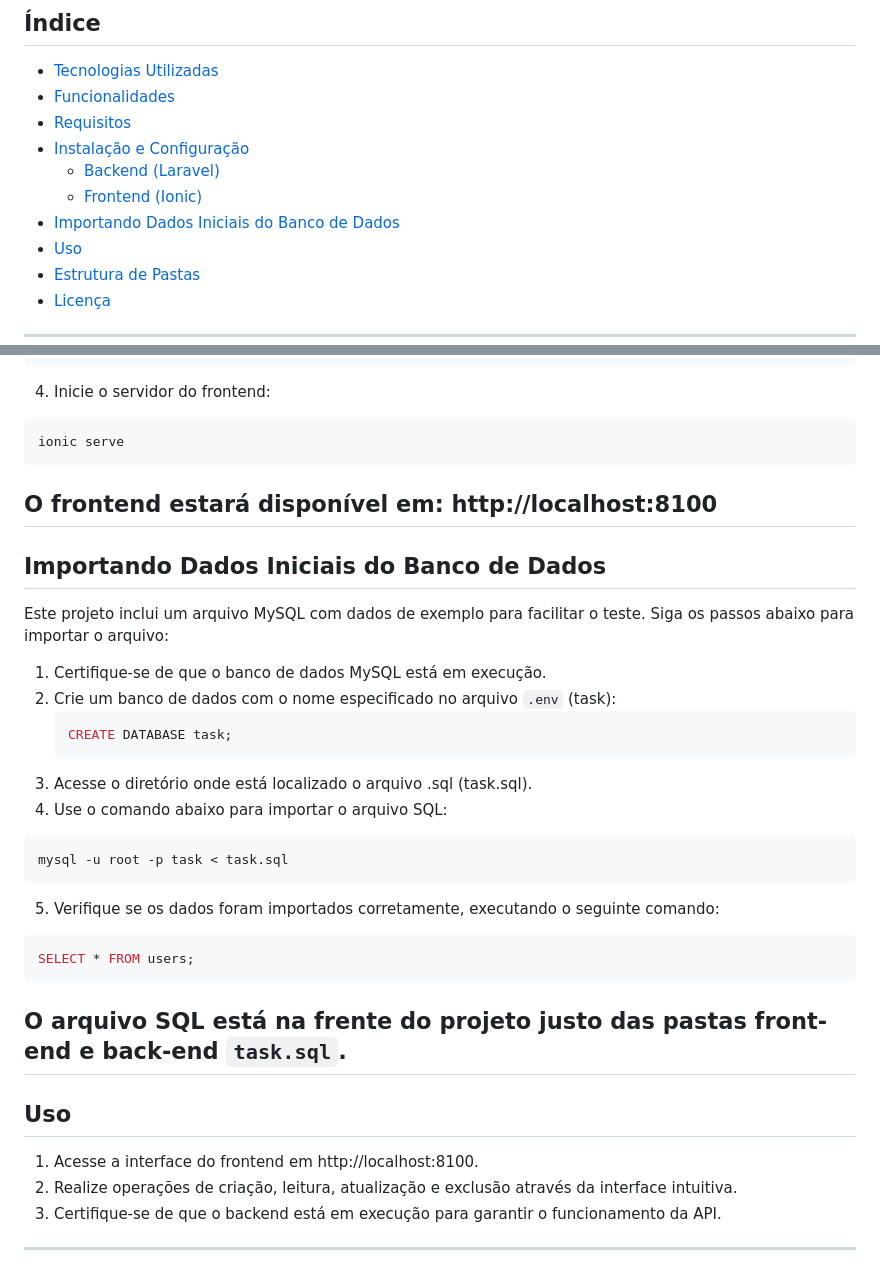
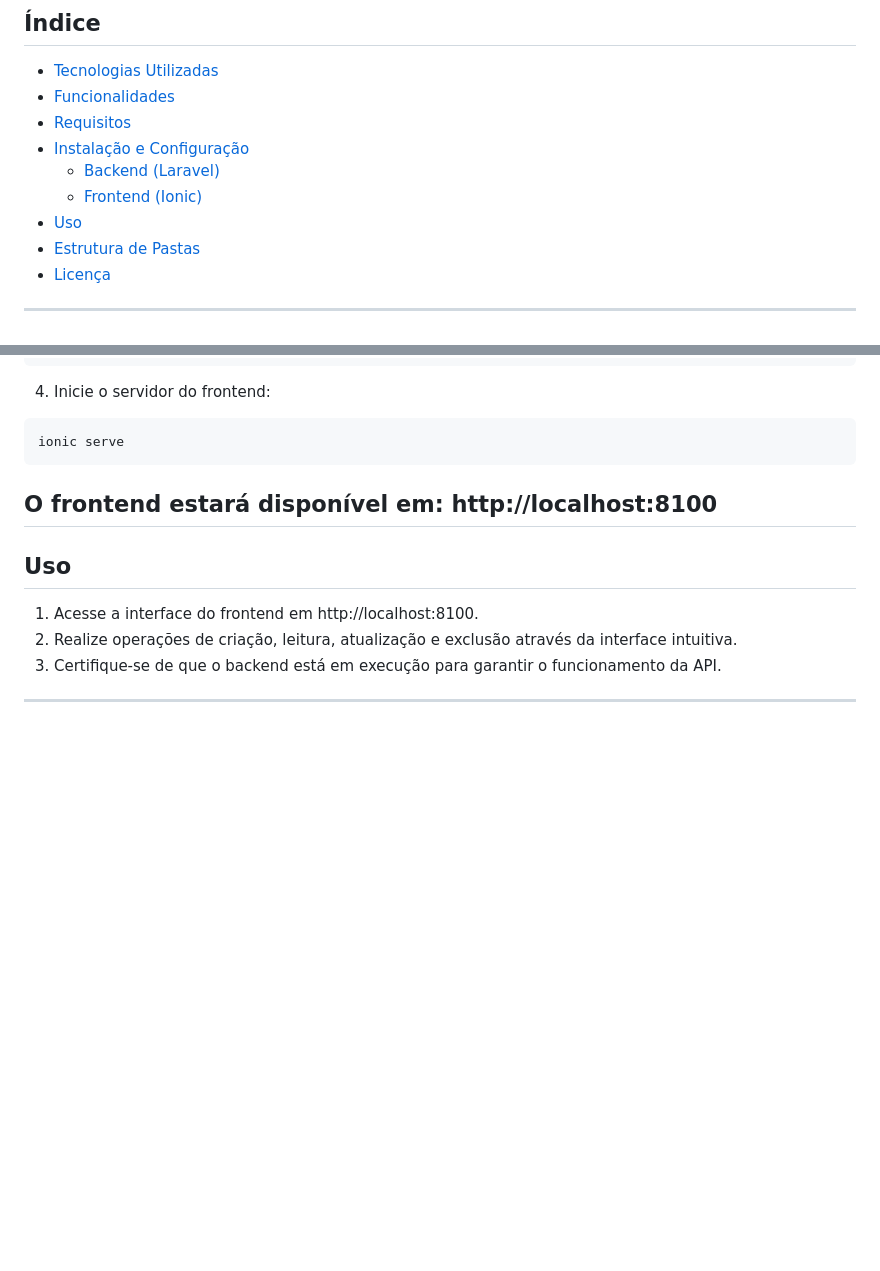
Before and after one commit to JhonnyASoares/Crud_ionic_laravel, a Markdown page: README.md, 2 parts joined by grey strips. GitHub-like rendering; blank space fills up the shorter version.

Commit message:
Update README.md
Retirado a parte de importação do banco de dado pois da pra fazeri isso com php artisan migrate

````diff
--- a/README.md
+++ b/README.md
@@ -8,7 +8,6 @@ Este projeto é um sistema simples de CRUD (Create, Read, Update, Delete) de pes
 - [Instalação e Configuração](#instalacao-e-configuracao)
   - [Backend (Laravel)](#backend-laravel)
   - [Frontend (Ionic)](#frontend-ionic)
-- [Importando Dados Iniciais do Banco de Dados](#importando-dados-iniciais-do-banco-de-dados)
 - [Uso](#uso)
 - [Estrutura de Pastas](#estrutura-de-pastas)
 - [Licença](#licenca)
@@ -95,25 +94,6 @@ ionic serve
 ```
 O frontend estará disponível em: http://localhost:8100
 ---
-## Importando Dados Iniciais do Banco de Dados
-
-Este projeto inclui um arquivo MySQL com dados de exemplo para facilitar o teste. Siga os passos abaixo para importar o arquivo:
-
-1. Certifique-se de que o banco de dados MySQL está em execução.
-2. Crie um banco de dados com o nome especificado no arquivo `.env` (task):
-   ```sql
-   CREATE DATABASE task;
-3. Acesse o diretório onde está localizado o arquivo .sql (task.sql).
-4. Use o comando abaixo para importar o arquivo SQL:
-```bash
-mysql -u root -p task < task.sql
-```
-5. Verifique se os dados foram importados corretamente, executando o seguinte comando:
-```sql
-SELECT * FROM users;
-```
-O arquivo SQL está na frente do projeto justo das pastas front-end e back-end `task.sql`.
----
 ## Uso
 1. Acesse a interface do frontend em http://localhost:8100.
 2. Realize operações de criação, leitura, atualização e exclusão através da interface intuitiva.
````
